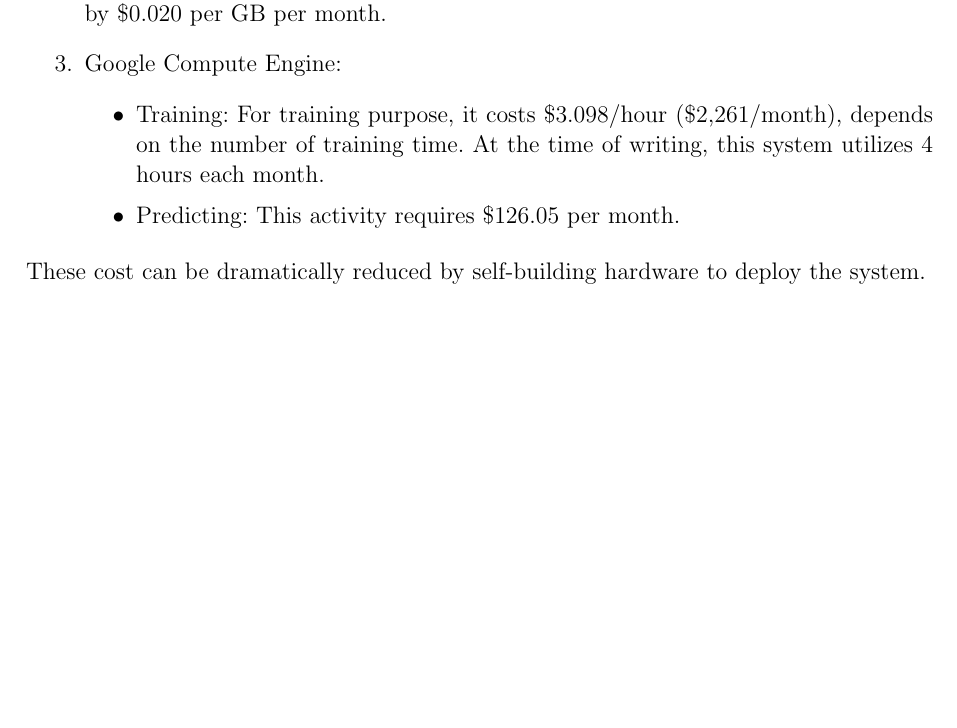
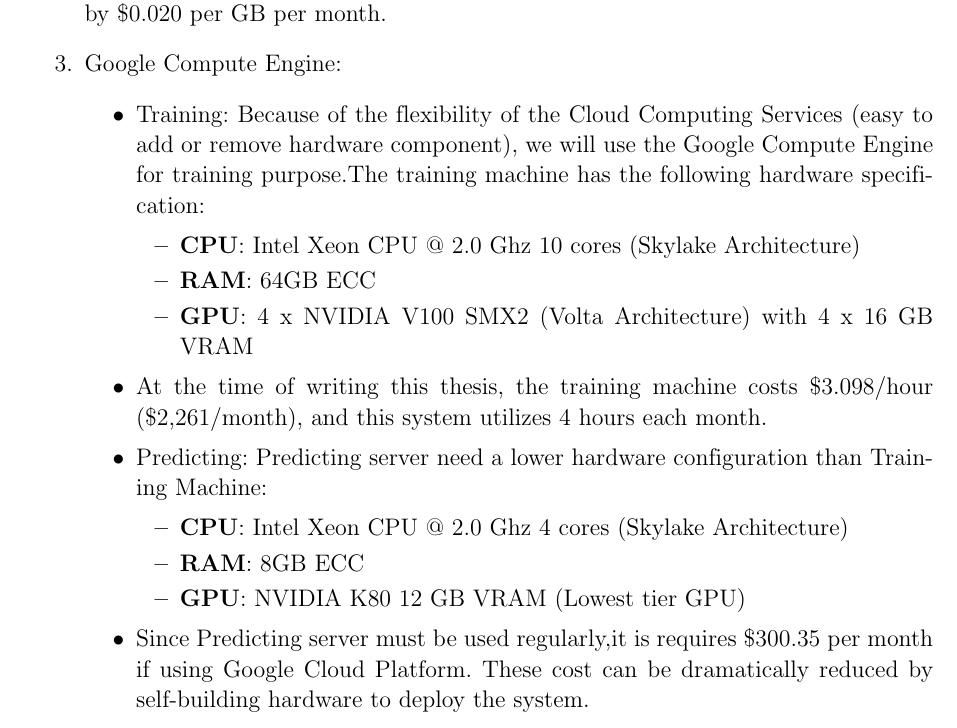
Before and after one commit to dalo2903/godeyes-thesis-report, a LaTeX thesis (Thesis.tex, which reads Chapter5.tex): part of page 104 of 135, cut so that both start at the same text, the shorter picture padded with empty space. Compiled offline with pdfLaTeX; a LaTeX package or settings file that is missing is left out; an older LaTeX class or package is replaced by its successor.

Commit message:
Minor change

```diff
--- a/Chapter5.tex
+++ b/Chapter5.tex
@@ -153,8 +153,19 @@
 	\item Google Cloud Storage: There is 5 GB free to use forever. Extra spaces will be charged by \$0.020 per GB per month.
 	\item Google Compute Engine:
 		\begin{itemize}
-			\item Training: For training purpose, it costs \$3.098/hour (\$2,261/month), depends on the number of training time. At the time of writing, this system utilizes 4 hours each month.
-			\item Predicting: This activity requires \$126.05 per month.
+			\item Training: Because of the flexibility of the Cloud Computing Services (easy to add or remove hardware component), we will use the Google Compute Engine for training purpose.The training machine has the following hardware specification:
+			 \begin{itemize}
+			 	\item \textbf{CPU}: Intel Xeon CPU @ 2.0 Ghz 10 cores (Skylake Architecture)
+			 	\item \textbf{RAM}: 64GB ECC
+			 	\item \textbf{GPU}: 4 x NVIDIA V100 SMX2 (Volta Architecture) with 4 x 16 GB VRAM
+			 \end{itemize}
+			 \item At the time of writing this thesis, the training machine costs \$3.098/hour (\$2,261/month), and this system utilizes 4 hours each month.
+			\item Predicting: Predicting server need a lower hardware configuration than Training Machine:
+			\begin{itemize}
+				\item \textbf{CPU}: Intel Xeon CPU @ 2.0 Ghz 4 cores (Skylake Architecture)
+				\item \textbf{RAM}: 8GB ECC
+				\item \textbf{GPU}: NVIDIA K80 12 GB VRAM (Lowest tier GPU)
+			\end{itemize}
+			\item Since Predicting server must be used regularly,it is requires \$300.35 per month if using Google Cloud Platform. These cost can be dramatically reduced by self-building hardware to deploy the system.
 		\end{itemize}
 \end{enumerate}
-These cost can be dramatically reduced by self-building hardware to deploy the system.
```
